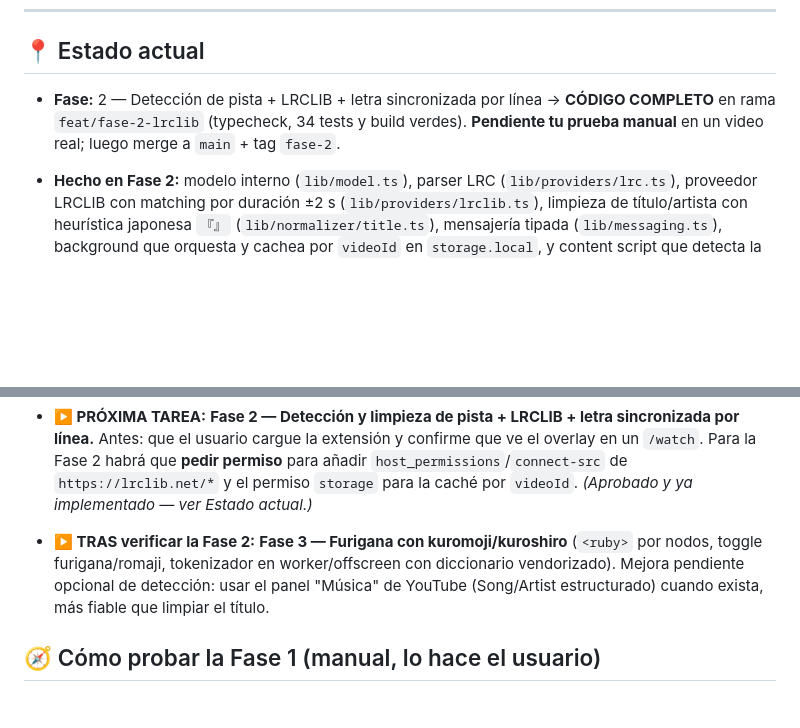
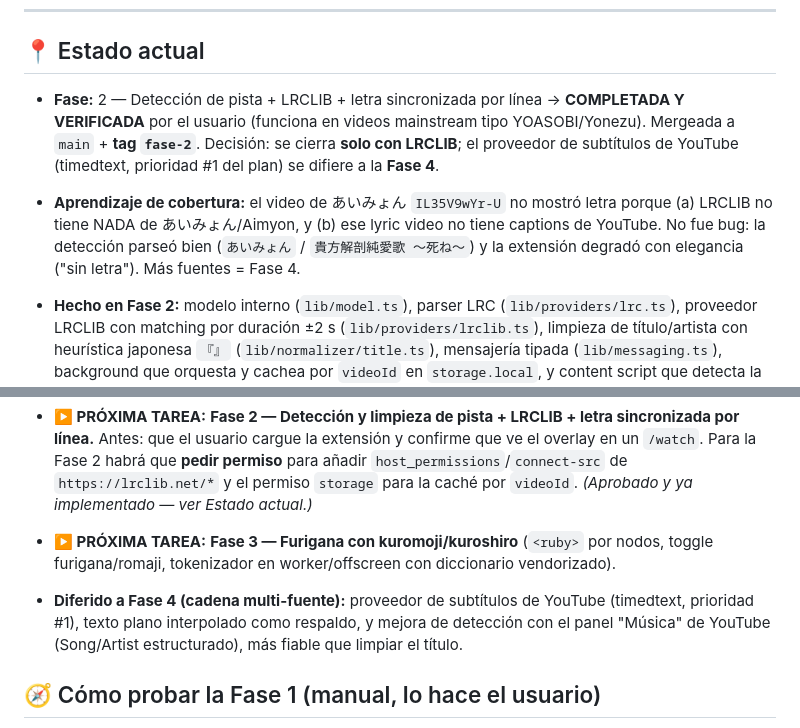
Before and after one commit to samuelipb/ChromeLyricsJapaneseKaraoke, a Markdown page: PROGRESS.md, 2 parts joined by grey strips. Rendered like a GitHub page; blank space fills up the shorter version.

Commit message:
docs: cerrar Fase 2 (verificada; solo LRCLIB, captions diferidos a Fase 4)

```diff
--- a/PROGRESS.md
+++ b/PROGRESS.md
@@ -7,9 +7,14 @@
 ---
 
 ## 📍 Estado actual
-- **Fase:** 2 — Detección de pista + LRCLIB + letra sincronizada por línea → **CÓDIGO COMPLETO**
-  en rama `feat/fase-2-lrclib` (typecheck, 34 tests y build verdes). **Pendiente tu prueba manual**
-  en un video real; luego merge a `main` + tag `fase-2`.
+- **Fase:** 2 — Detección de pista + LRCLIB + letra sincronizada por línea →
+  **COMPLETADA Y VERIFICADA** por el usuario (funciona en videos mainstream tipo YOASOBI/Yonezu).
+  Mergeada a `main` + **tag `fase-2`**. Decisión: se cierra **solo con LRCLIB**; el proveedor de
+  subtítulos de YouTube (timedtext, prioridad #1 del plan) se difiere a la **Fase 4**.
+- **Aprendizaje de cobertura:** el video de あいみょん `IL35V9wYr-U` no mostró letra porque
+  (a) LRCLIB no tiene NADA de あいみょん/Aimyon, y (b) ese lyric video no tiene captions de YouTube.
+  No fue bug: la detección parseó bien (`あいみょん` / `貴方解剖純愛歌 〜死ね〜`) y la extensión degradó
+  con elegancia ("sin letra"). Más fuentes = Fase 4.
 - **Hecho en Fase 2:** modelo interno (`lib/model.ts`), parser LRC (`lib/providers/lrc.ts`),
   proveedor LRCLIB con matching por duración ±2 s (`lib/providers/lrclib.ts`), limpieza de
   título/artista con heurística japonesa `『』` (`lib/normalizer/title.ts`), mensajería tipada
@@ -30,10 +35,11 @@
   `https://lrclib.net/*` y el permiso `storage` para la caché por `videoId`.
   *(Aprobado y ya implementado — ver Estado actual.)*
 
-- **▶️ TRAS verificar la Fase 2:** **Fase 3 — Furigana con kuromoji/kuroshiro** (`<ruby>` por nodos,
+- **▶️ PRÓXIMA TAREA:** **Fase 3 — Furigana con kuromoji/kuroshiro** (`<ruby>` por nodos,
   toggle furigana/romaji, tokenizador en worker/offscreen con diccionario vendorizado).
-  Mejora pendiente opcional de detección: usar el panel "Música" de YouTube (Song/Artist
-  estructurado) cuando exista, más fiable que limpiar el título.
+- **Diferido a Fase 4 (cadena multi-fuente):** proveedor de subtítulos de YouTube (timedtext,
+  prioridad #1), texto plano interpolado como respaldo, y mejora de detección con el panel
+  "Música" de YouTube (Song/Artist estructurado), más fiable que limpiar el título.
 
 ## 🧭 Cómo probar la Fase 1 (manual, lo hace el usuario)
 1. `npm run build` (ya corrido) → genera `.output/chrome-mv3`.
```
